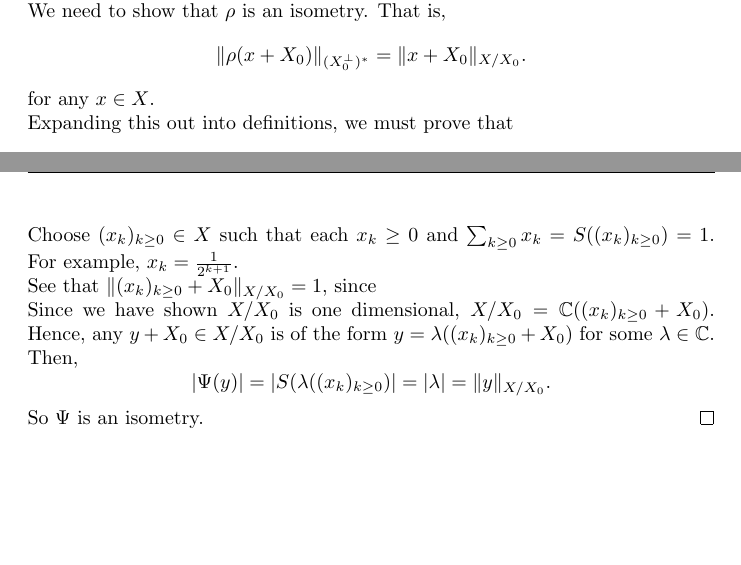
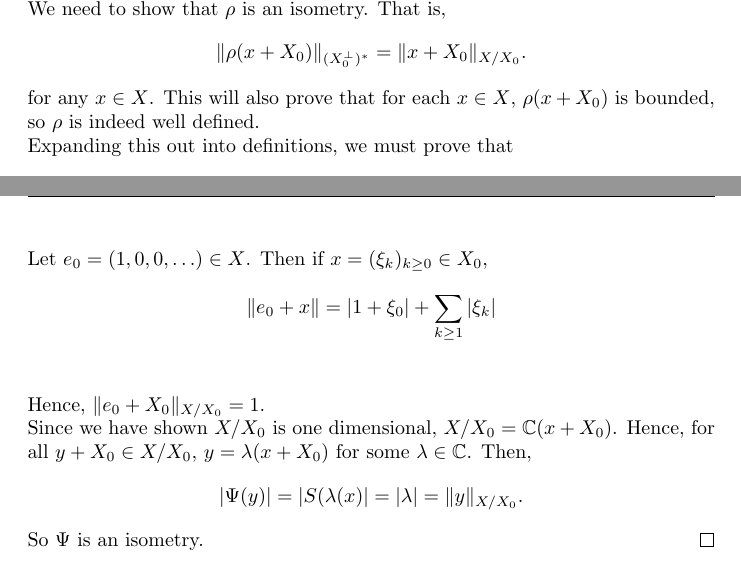
Before and after one commit to hamkarim/FunctionalAnalysis, a LaTeX document (ass3.tex): two parts of pages 2 and 4 of 4, joined at a grey line, cut so that both start at the same text, the shorter picture padded with empty space. Compiled offline with pdfLaTeX.

Commit message:
Almost finished ass3

```diff
--- a/ass3.tex
+++ b/ass3.tex
@@ -37,7 +37,8 @@ For this question, $X$ is a Banach space and $X_0$ is a closed subspace.
     \begin{equation*}
         \| \rho(x+X_0)\|_{(X_0^\perp)^*} = \| x+X_0\|_{X/X_0}.
     \end{equation*}
-    for any $x \in X$.
+    for any $x \in X$. This will also prove that for each $x\in X$, $\rho(x+X_0)$
+    is bounded, so $\rho$ is indeed well defined.
 
     Expanding this out into definitions, we must prove that
     \begin{equation}
@@ -237,16 +238,25 @@ Let $X = \ell^1(\mathbb{N})$, and $X_0$ is the subspace defined by
 
     Now we must show that this is an isometry.
 
-    Choose $(x_k)_{k\geq 0} \in X$ such that each $x_k \geq 0$
-    and $\sum_{k\geq 0} x_k = S((x_k)_{k\geq 0}) = 1$. For example, $x_k = \frac{1}{2^{k+1}}$.
+    Let $e_0 = (1,0,0,\ldots) \in X$. Then if $x = (\xi_k)_{k\geq 0} \in X_0$,
+    \begin{align*}
+        \|e_0+x\| &= |1+\xi_0| + \sum_{k\geq 1} |\xi_k|\\
+%        &= |1+\xi_0| + \|x\|-|\xi_0|\\
+%        &\geq 1+\|x\|
+%        &\geq \|e_1\|.
+    \end{align*}
+    Hence, $\|e_0+X_0\|_{X/X_0} = 1$.
 
-    See that $\|(x_k)_{k\geq 0}+X_0\|_{X/X_0} = 1$, since
+%    Choose $(x_k)_{k\geq 0} \in X$ such that each $x_k \geq 0$
+%    and $\sum_{k\geq 0} x_k = S((x_k)_{k\geq 0}) = 1$. For example, $x_k = \frac{1}{2^{k+1}}$.
+%
+%    See that $\|(x_k)_{k\geq 0}+X_0\|_{X/X_0} = 1$, since
 
 
-    Since we have shown $X/X_0$ is one dimensional, $X/X_0 = \Cplx((x_k)_{k\geq 0}+X_0)$. Hence, any $y + X_0 \in X/X_0$
-    is of the form $y = \lambda((x_k)_{k\geq 0}+X_0)$ for some $\lambda \in \Cplx$. Then,
+    Since we have shown $X/X_0$ is one dimensional, $X/X_0 = \Cplx(x+X_0)$. Hence, for
+    all $y + X_0 \in X/X_0$, $y = \lambda(x+X_0)$ for some $\lambda \in \Cplx$. Then,
     \begin{equation*}
-        |\Psi(y)| = |S(\lambda((x_k)_{k\geq 0})| = |\lambda| = \|y\|_{X/X_0}.
+        |\Psi(y)| = |S(\lambda(x)| = |\lambda| = \|y\|_{X/X_0}.
     \end{equation*}
     So $\Psi$ is an isometry.
 \end{proof}
```
